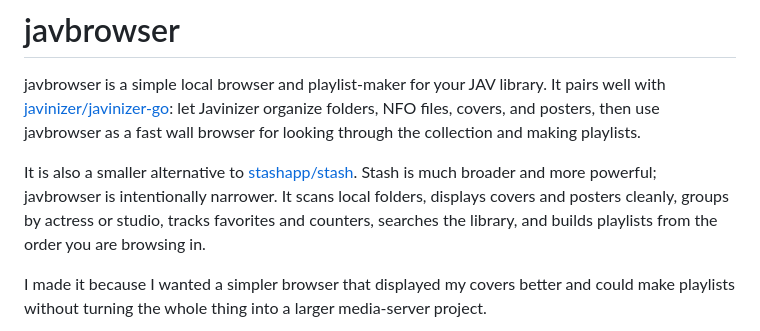
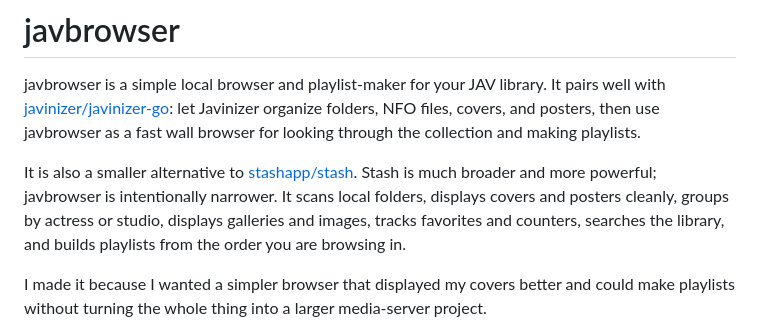
Before and after one commit to hmmnotsure/javbrowser, a Markdown page: README.md, the part around the change. GitHub-like rendering.

Commit message:
Mention images

```diff
--- a/README.md
+++ b/README.md
@@ -2,7 +2,7 @@
 
 javbrowser is a simple local browser and playlist-maker for your JAV library. It pairs well with [javinizer/javinizer-go](https://github.com/javinizer/javinizer-go): let Javinizer organize folders, NFO files, covers, and posters, then use javbrowser as a fast wall browser for looking through the collection and making playlists.
 
-It is also a smaller alternative to [stashapp/stash](https://github.com/stashapp/stash). Stash is much broader and more powerful; javbrowser is intentionally narrower. It scans local folders, displays covers and posters cleanly, groups by actress or studio, tracks favorites and counters, searches the library, and builds playlists from the order you are browsing in.
+It is also a smaller alternative to [stashapp/stash](https://github.com/stashapp/stash). Stash is much broader and more powerful; javbrowser is intentionally narrower. It scans local folders, displays covers and posters cleanly, groups by actress or studio, displays galleries and images, tracks favorites and counters, searches the library, and builds playlists from the order you are browsing in.
 
 I made it because I wanted a simpler browser that displayed my covers better and could make playlists without turning the whole thing into a larger media-server project.
 
```
